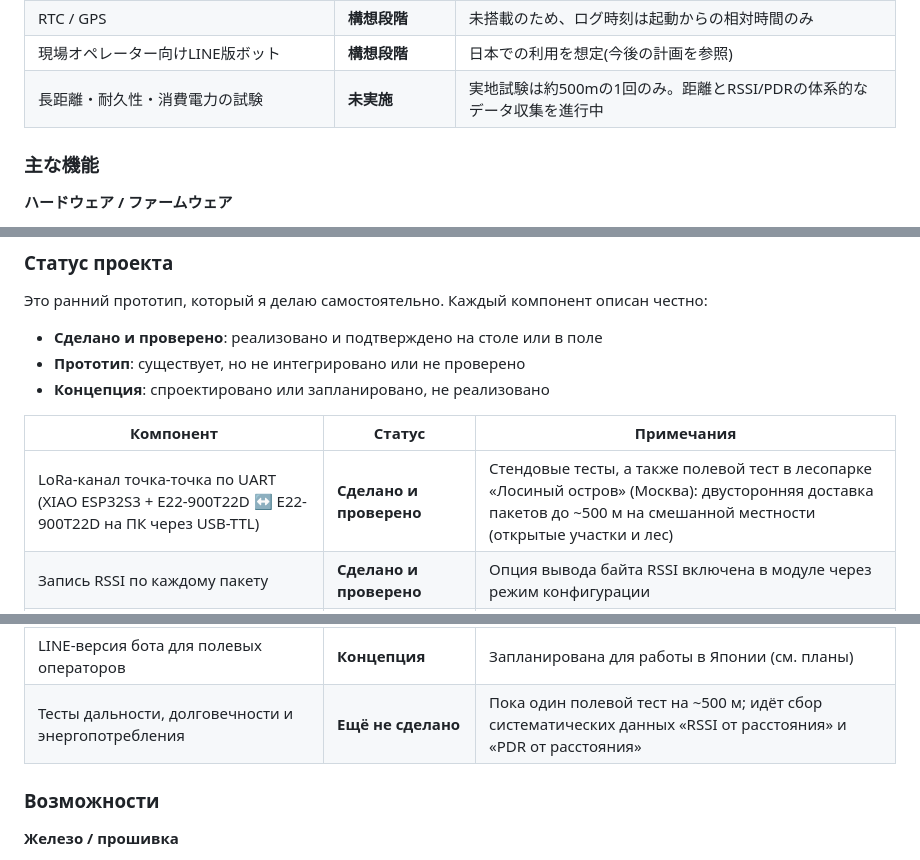
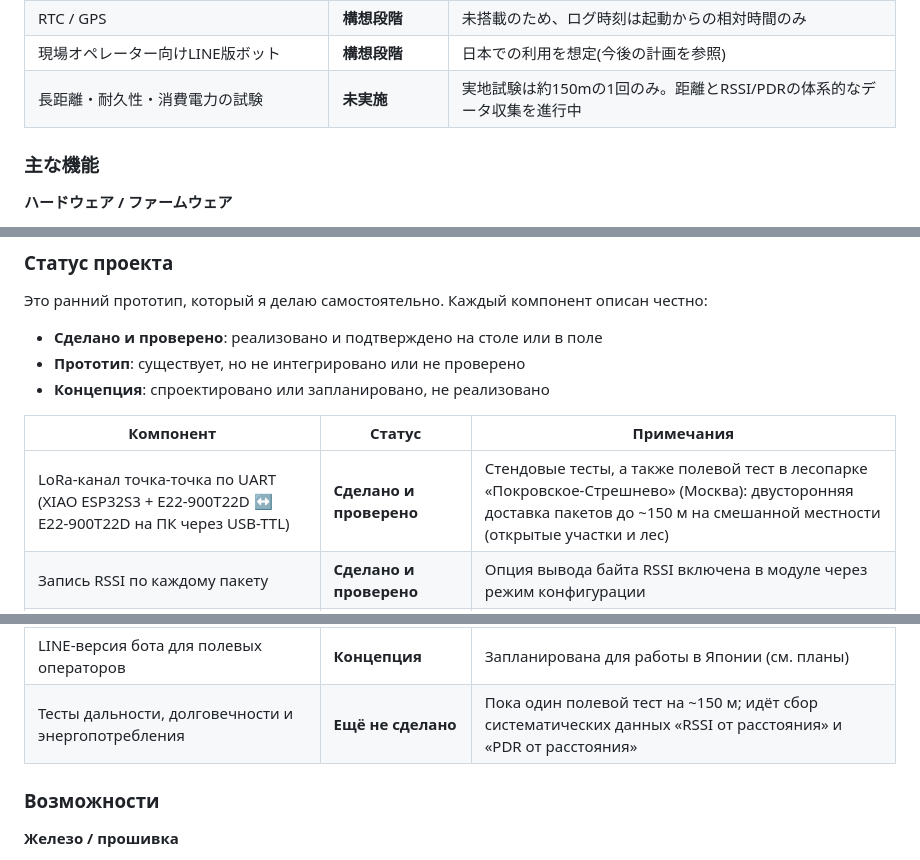
Before and after one commit to TonyAbramov/terranode, a Markdown page: README.md, 3 parts joined by grey strips. GitHub-like rendering.

```diff
--- a/README.md
+++ b/README.md
@@ -210,7 +210,7 @@ flowchart LR
 | ソーラー/バッテリーによる自律稼働 | **構想段階** | 消費電力は未測定 |
 | RTC / GPS | **構想段階** | 未搭載のため、ログ時刻は起動からの相対時間のみ |
 | 現場オペレーター向けLINE版ボット | **構想段階** | 日本での利用を想定(今後の計画を参照) |
-| 長距離・耐久性・消費電力の試験 | **未実施** | 実地試験は約500mの1回のみ。距離とRSSI/PDRの体系的なデータ収集を進行中 |
+| 長距離・耐久性・消費電力の試験 | **未実施** | 実地試験は約150mの1回のみ。距離とRSSI/PDRの体系的なデータ収集を進行中 |
 
 ### 主な機能
 
@@ -334,7 +334,7 @@ flowchart LR
 
 | Компонент | Статус | Примечания |
 |---|---|---|
-| LoRa-канал точка-точка по UART (XIAO ESP32S3 + E22-900T22D ↔ E22-900T22D на ПК через USB-TTL) | **Сделано и проверено** | Стендовые тесты, а также полевой тест в лесопарке «Лосиный остров» (Москва): двусторонняя доставка пакетов до ~500 м на смешанной местности (открытые участки и лес) |
+| LoRa-канал точка-точка по UART (XIAO ESP32S3 + E22-900T22D ↔ E22-900T22D на ПК через USB-TTL) | **Сделано и проверено** | Стендовые тесты, а также полевой тест в лесопарке «Покровское-Стрешнево» (Москва): двусторонняя доставка пакетов до ~150 м на смешанной местности (открытые участки и лес) |
 | Запись RSSI по каждому пакету | **Сделано и проверено** | Опция вывода байта RSSI включена в модуле через режим конфигурации |
 | Подсчёт доли доставленных пакетов (PDR) | **Сделано и проверено** | По сквозной нумерации пакетов, скрипт-маяк на стороне ПК |
 | Логирование на microSD | **Сделано и проверено** | Файлы с номером сессии, время относительно старта |
@@ -345,7 +345,7 @@ flowchart LR
 | Автономность от солнца и аккумулятора | **Концепция** | Энергопотребление ещё не измерено |
 | RTC / GPS | **Концепция** | Нет на борту, время в логах только относительно старта |
 | LINE-версия бота для полевых операторов | **Концепция** | Запланирована для работы в Японии (см. планы) |
-| Тесты дальности, долговечности и энергопотребления | **Ещё не сделано** | Пока один полевой тест на ~500 м; идёт сбор систематических данных «RSSI от расстояния» и «PDR от расстояния» |
+| Тесты дальности, долговечности и энергопотребления | **Ещё не сделано** | Пока один полевой тест на ~150 м; идёт сбор систематических данных «RSSI от расстояния» и «PDR от расстояния» |
 
 ### Возможности
 
```
Also changed, not shown: other parts of README.md (+3 -3 lines).
